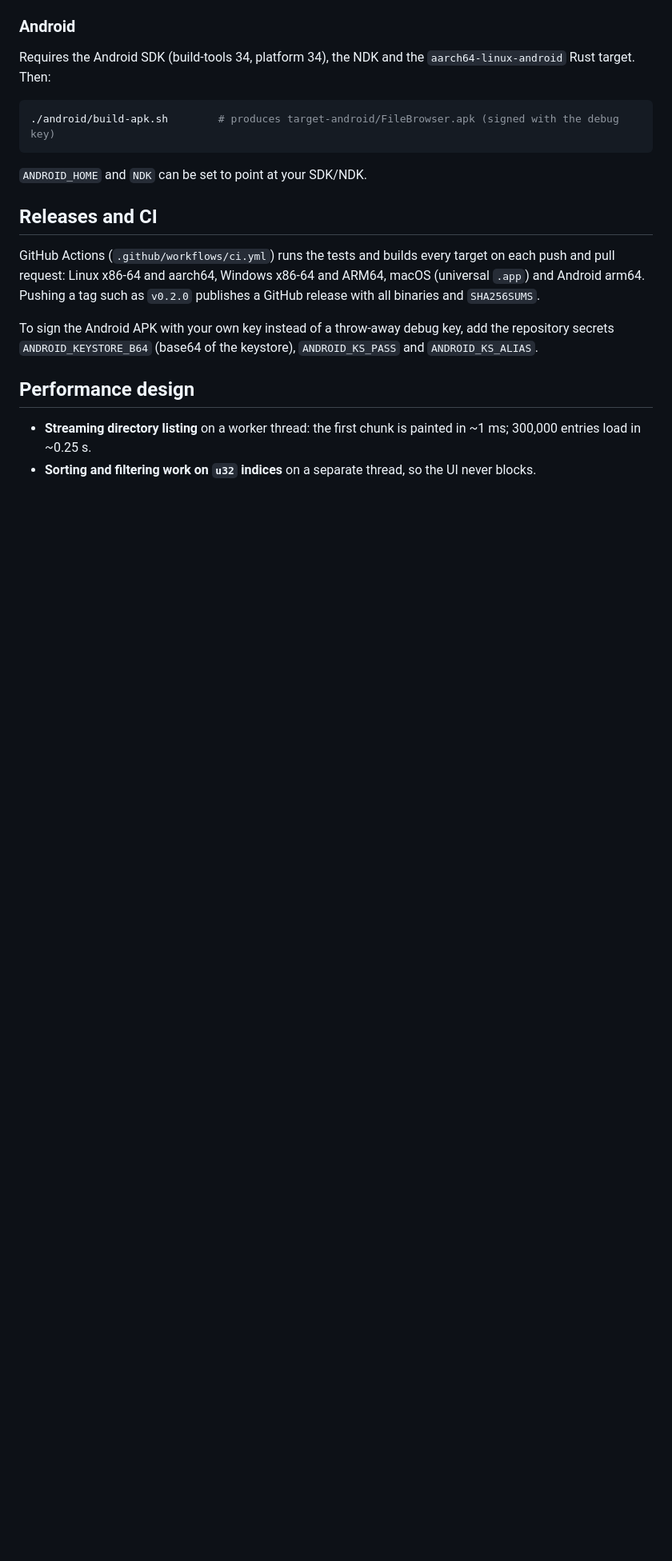
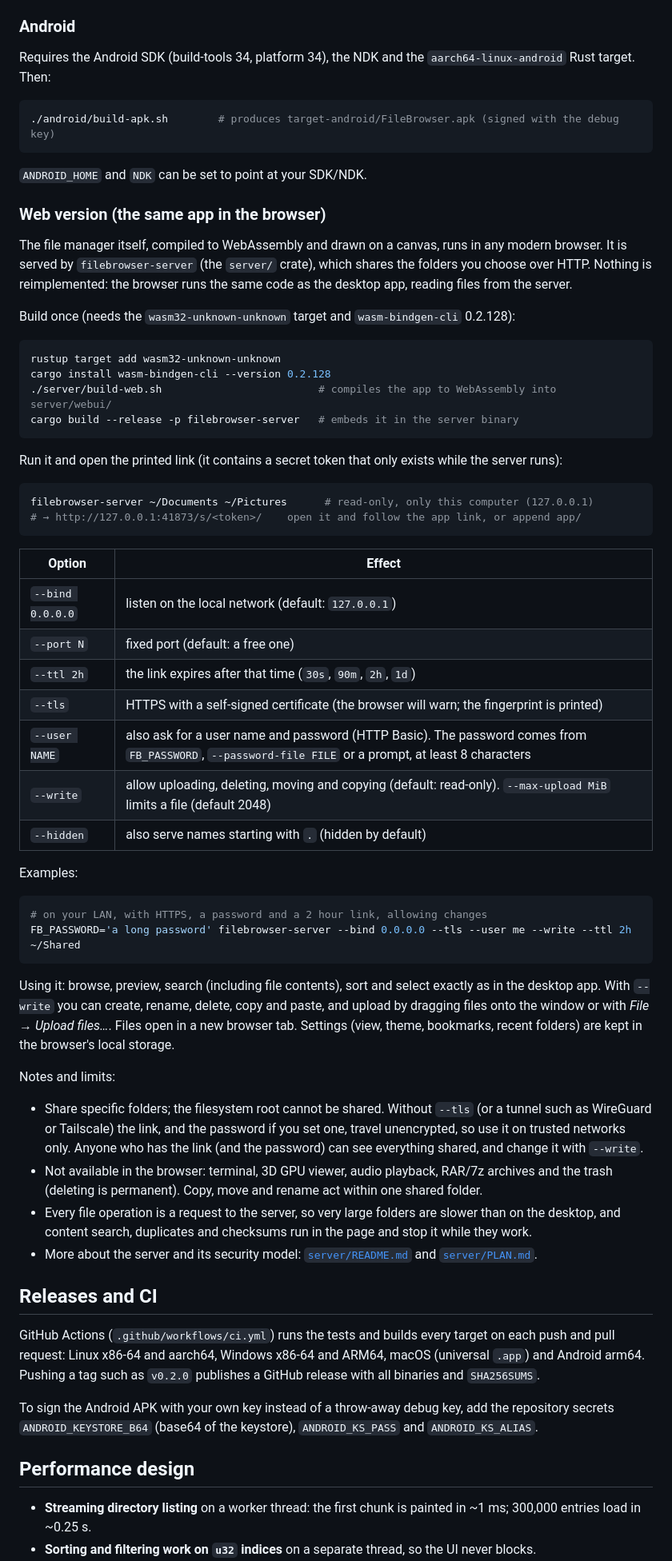
Before and after one commit to apexdesk/File-Browser, a Markdown page: README.md, the part around the change. Shown at 80% size. Drawn GitHub-style; blank space fills up the shorter version.

Commit message:
README: instrucciones de la versión web
Co-Authored-By: Claude Sonnet 5.5 <noreply@anthropic.com>
Claude-Session: https://claude.ai/code/session_015MRXMiR766zsE4WEym7tsL

````diff
--- a/README.md
+++ b/README.md
@@ -34,6 +34,62 @@ target. Then:
 ```
 
 `ANDROID_HOME` and `NDK` can be set to point at your SDK/NDK.
+
+### Web version (the same app in the browser)
+
+The file manager itself, compiled to WebAssembly and drawn on a canvas, runs in any modern browser. It is
+served by `filebrowser-server` (the `server/` crate), which shares the folders you choose over HTTP. Nothing is
+reimplemented: the browser runs the same code as the desktop app, reading files from the server.
+
+Build once (needs the `wasm32-unknown-unknown` target and `wasm-bindgen-cli` 0.2.128):
+
+```sh
+rustup target add wasm32-unknown-unknown
+cargo install wasm-bindgen-cli --version 0.2.128
+./server/build-web.sh                         # compiles the app to WebAssembly into server/webui/
+cargo build --release -p filebrowser-server   # embeds it in the server binary
+```
+
+Run it and open the printed link (it contains a secret token that only exists while the server runs):
+
+```sh
+filebrowser-server ~/Documents ~/Pictures      # read-only, only this computer (127.0.0.1)
+# → http://127.0.0.1:41873/s/<token>/    open it and follow the app link, or append app/
+```
+
+| Option | Effect |
+| --- | --- |
+| `--bind 0.0.0.0` | listen on the local network (default: `127.0.0.1`) |
+| `--port N` | fixed port (default: a free one) |
+| `--ttl 2h` | the link expires after that time (`30s`, `90m`, `2h`, `1d`) |
+| `--tls` | HTTPS with a self-signed certificate (the browser will warn; the fingerprint is printed) |
+| `--user NAME` | also ask for a user name and password (HTTP Basic). The password comes from `FB_PASSWORD`, `--password-file FILE` or a prompt, at least 8 characters |
+| `--write` | allow uploading, deleting, moving and copying (default: read-only). `--max-upload MiB` limits a file (default 2048) |
+| `--hidden` | also serve names starting with `.` (hidden by default) |
+
+Examples:
+
+```sh
+# on your LAN, with HTTPS, a password and a 2 hour link, allowing changes
+FB_PASSWORD='a long password' filebrowser-server --bind 0.0.0.0 --tls --user me --write --ttl 2h ~/Shared
+```
+
+Using it: browse, preview, search (including file contents), sort and select exactly as in the desktop app.
+With `--write` you can create, rename, delete, copy and paste, and upload by dragging files onto the window or
+with *File → Upload files…*. Files open in a new browser tab. Settings (view, theme, bookmarks, recent
+folders) are kept in the browser's local storage.
+
+Notes and limits:
+
+- Share specific folders; the filesystem root cannot be shared. Without `--tls` (or a tunnel such as
+  WireGuard or Tailscale) the link, and the password if you set one, travel unencrypted, so use it on trusted
+  networks only. Anyone who has the link (and the password) can see everything shared, and change it with `--write`.
+- Not available in the browser: terminal, 3D GPU viewer, audio playback, RAR/7z archives and the trash
+  (deleting is permanent). Copy, move and rename act within one shared folder.
+- Every file operation is a request to the server, so very large folders are slower than on the desktop,
+  and content search, duplicates and checksums run in the page and stop it while they work.
+- More about the server and its security model: [`server/README.md`](server/README.md) and
+  [`server/PLAN.md`](server/PLAN.md).
 
 ## Releases and CI
 
````
